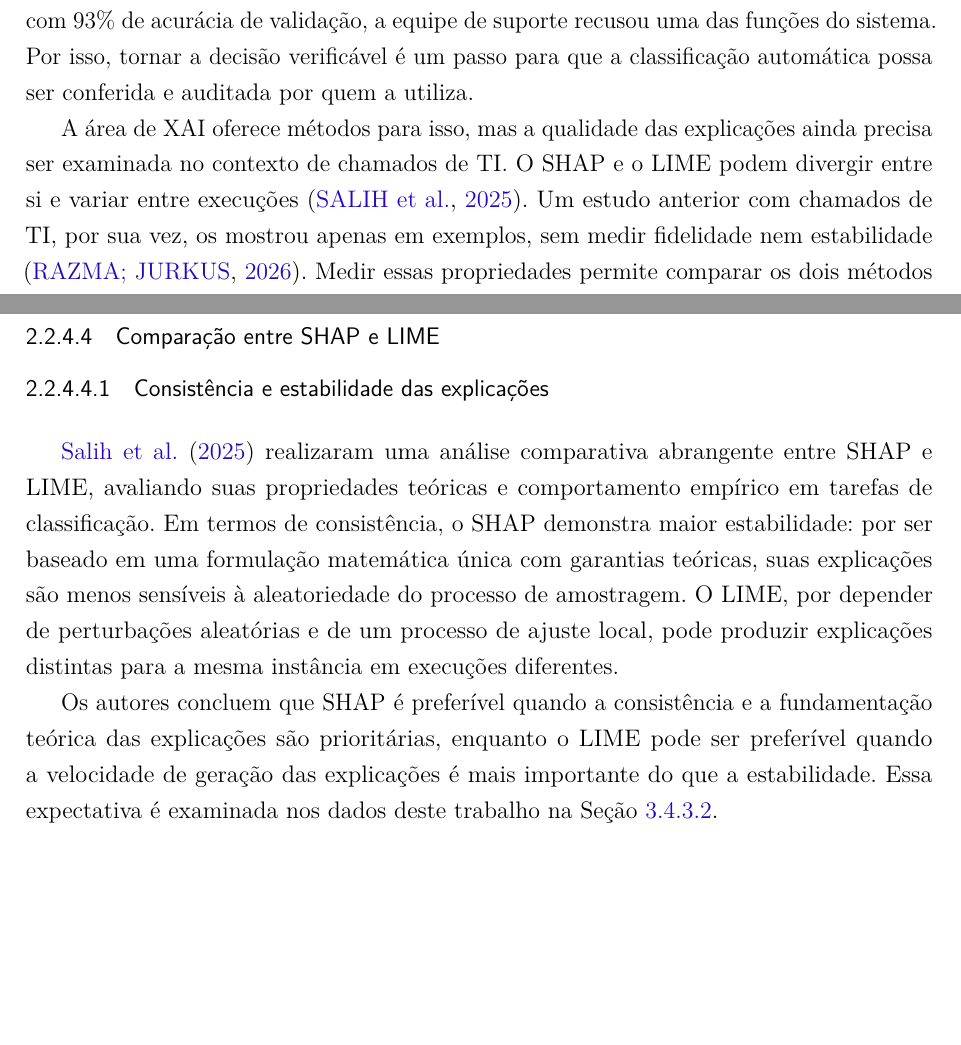
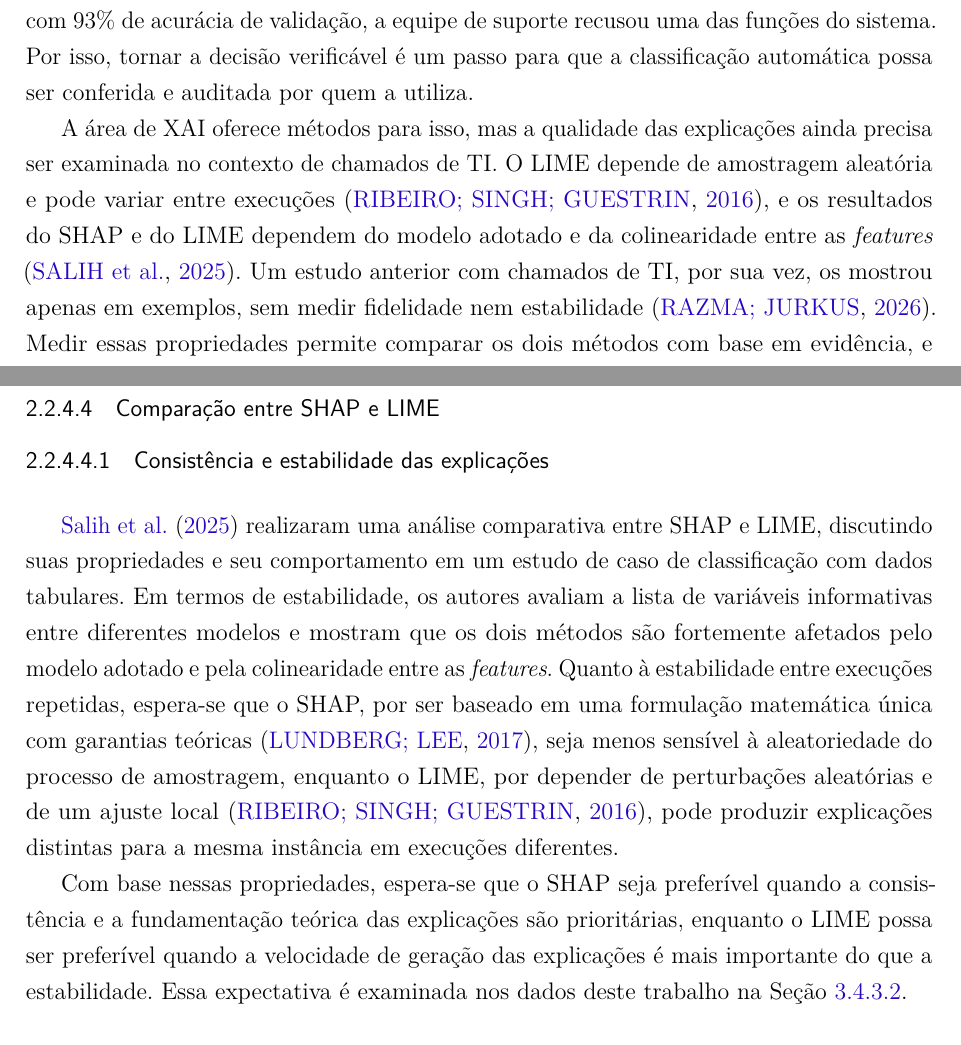
Before and after one commit to brunakin/TCC-2-Documento-Escrito, a LaTeX thesis (tcc2/tcc2_reestruturado_modelo_afonso.tex): two parts of pages 18 and 41 of 102, joined at a grey line, cut so that both start at the same text, the shorter picture padded with empty space. Compiled offline with pdfLaTeX.

Commit message:
Ajusta citações de estabilidade SHAP/LIME (Salih, Ribeiro, Lundberg) na introdução e nos capítulos 2 e 3

```diff
--- a/tcc2/tcc2_reestruturado_modelo_afonso.tex
+++ b/tcc2/tcc2_reestruturado_modelo_afonso.tex
@@ -327,7 +327,7 @@ A triagem de chamados de TI é uma etapa de grande volume nas empresas: os dados
 
 No entanto, desempenho não basta para que um sistema de classificação seja adotado. Os modelos que melhor classificam, baseados em \textit{transformers}, funcionam como caixas-pretas: um analista ou auditor não consegue verificar por que um chamado foi para uma categoria, e o gestor não consegue identificar erros sistemáticos. O estudo de \citeonline{zemp2021}, descrito na Seção~\ref{subsubsec:helpdesk_caixapreta}, ilustra que o desempenho, sozinho, não garante a adoção: mesmo com 93\% de acurácia de validação, a equipe de suporte recusou uma das funções do sistema. Por isso, tornar a decisão verificável é um passo para que a classificação automática possa ser conferida e auditada por quem a utiliza.
 
-A área de XAI oferece métodos para isso, mas a qualidade das explicações ainda precisa ser examinada no contexto de chamados de TI. O SHAP e o LIME podem divergir entre si e variar entre execuções \cite{salih2023}. Um estudo anterior com chamados de TI, por sua vez, os mostrou apenas em exemplos, sem medir fidelidade nem estabilidade \cite{razma2026}. Medir essas propriedades permite comparar os dois métodos com base em evidência, e não apenas em exemplos. Já a modelagem em grafos pode oferecer uma forma visual e estrutural de apresentar como as palavras do chamado se relacionam, além da lista de pesos por palavra.
+A área de XAI oferece métodos para isso, mas a qualidade das explicações ainda precisa ser examinada no contexto de chamados de TI. O LIME depende de amostragem aleatória e pode variar entre execuções \cite{ribeiro2016}, e os resultados do SHAP e do LIME dependem do modelo adotado e da colinearidade entre as \textit{features} \cite{salih2023}. Um estudo anterior com chamados de TI, por sua vez, os mostrou apenas em exemplos, sem medir fidelidade nem estabilidade \cite{razma2026}. Medir essas propriedades permite comparar os dois métodos com base em evidência, e não apenas em exemplos. Já a modelagem em grafos pode oferecer uma forma visual e estrutural de apresentar como as palavras do chamado se relacionam, além da lista de pesos por palavra.
 
 Há ainda uma lacuna para o português brasileiro. Os trabalhos encontrados sobre classificação de chamados em português reportam F1-macro de até 61\% e de 84,0\%, sem aplicar modelos BERT com explicações \cite{yokota2025, carvalho2026}. Também não foi identificado trabalho que reúna a classificação com BERT, a comparação entre SHAP e LIME e o grafo de co-ocorrência para chamados de suporte. O vocabulário técnico e os erros de ortografia, comuns em chamados de suporte \cite{zemp2021}, tornam essa verificação em português ainda mais necessária.
 
@@ -994,9 +994,9 @@ o que explica a variação entre repetições observada na Seção~\ref{subsubse
 \subsubsubsection{Consistência e estabilidade das explicações}
 \label{subsubsec:comparacao_consistencia}
 
-\citeonline{salih2023} realizaram uma análise comparativa abrangente entre SHAP e LIME, avaliando suas propriedades teóricas e comportamento empírico em tarefas de classificação. Em termos de consistência, o SHAP demonstra maior estabilidade: por ser baseado em uma formulação matemática única com garantias teóricas, suas explicações são menos sensíveis à aleatoriedade do processo de amostragem. O LIME, por depender de perturbações aleatórias e de um processo de ajuste local, pode produzir explicações distintas para a mesma instância em execuções diferentes.
-
-Os autores concluem que SHAP é preferível quando a consistência e a fundamentação teórica das explicações são prioritárias, enquanto o LIME pode ser preferível quando a velocidade de geração das explicações é mais importante do que a estabilidade. Essa expectativa é examinada nos dados deste trabalho na Seção~\ref{subsubsec:res_estabilidade}.
+\citeonline{salih2023} realizaram uma análise comparativa entre SHAP e LIME, discutindo suas propriedades e seu comportamento em um estudo de caso de classificação com dados tabulares. Em termos de estabilidade, os autores avaliam a lista de variáveis informativas entre diferentes modelos e mostram que os dois métodos são fortemente afetados pelo modelo adotado e pela colinearidade entre as \textit{features}. Quanto à estabilidade entre execuções repetidas, espera-se que o SHAP, por ser baseado em uma formulação matemática única com garantias teóricas \cite{lundberg2017}, seja menos sensível à aleatoriedade do processo de amostragem, enquanto o LIME, por depender de perturbações aleatórias e de um ajuste local \cite{ribeiro2016}, pode produzir explicações distintas para a mesma instância em execuções diferentes.
+
+Com base nessas propriedades, espera-se que o SHAP seja preferível quando a consistência e a fundamentação teórica das explicações são prioritárias, enquanto o LIME possa ser preferível quando a velocidade de geração das explicações é mais importante do que a estabilidade. Essa expectativa é examinada nos dados deste trabalho na Seção~\ref{subsubsec:res_estabilidade}.
 
 % - - - - - - - - - - - - - - - - - - - - - - - - - - - - - - -
 \subsubsubsection{Custo computacional}
```
Also changed, not shown: tcc2/tcc2_reestruturado_modelo_afonso.tex (2 more changed lines), 1 other file.
